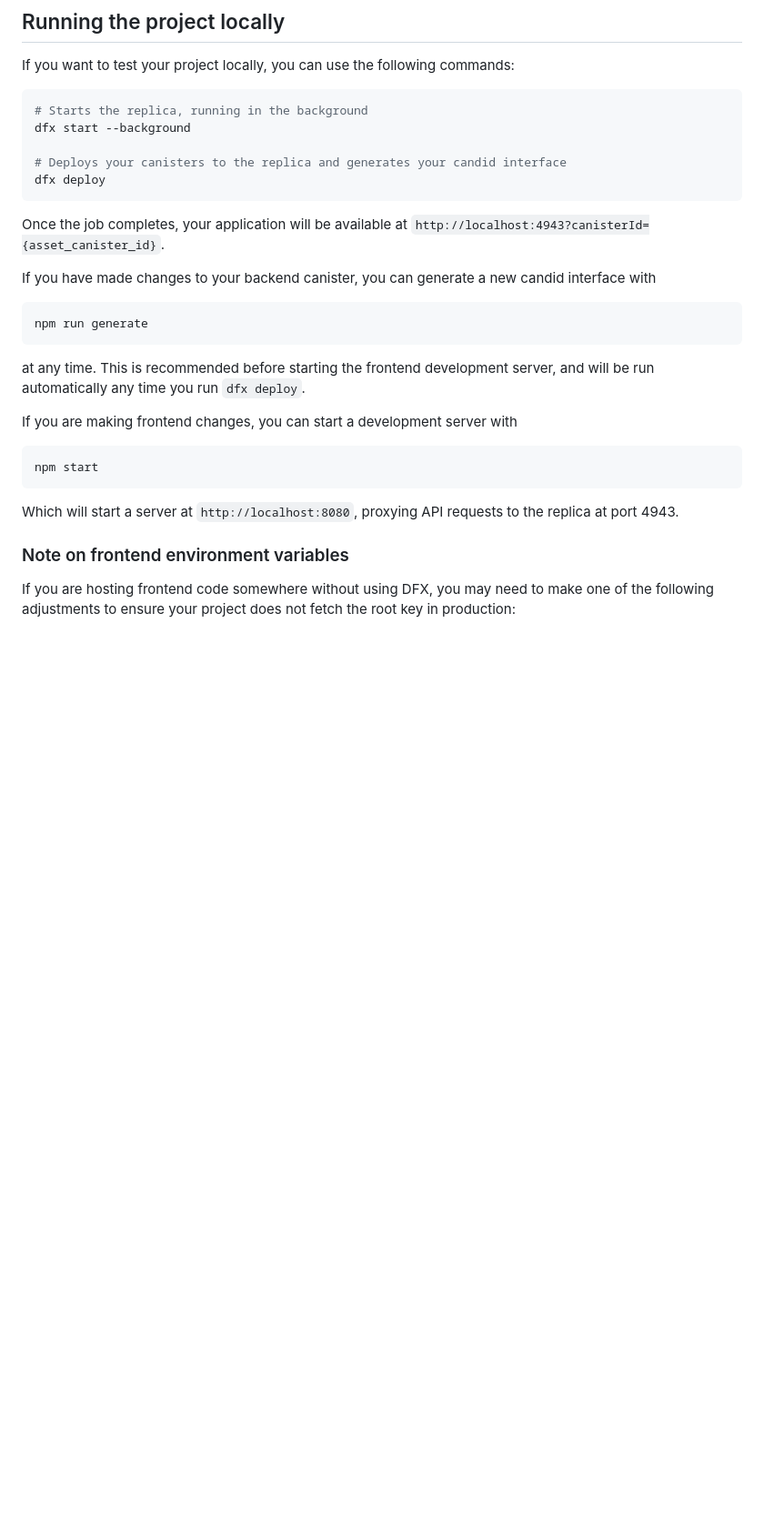
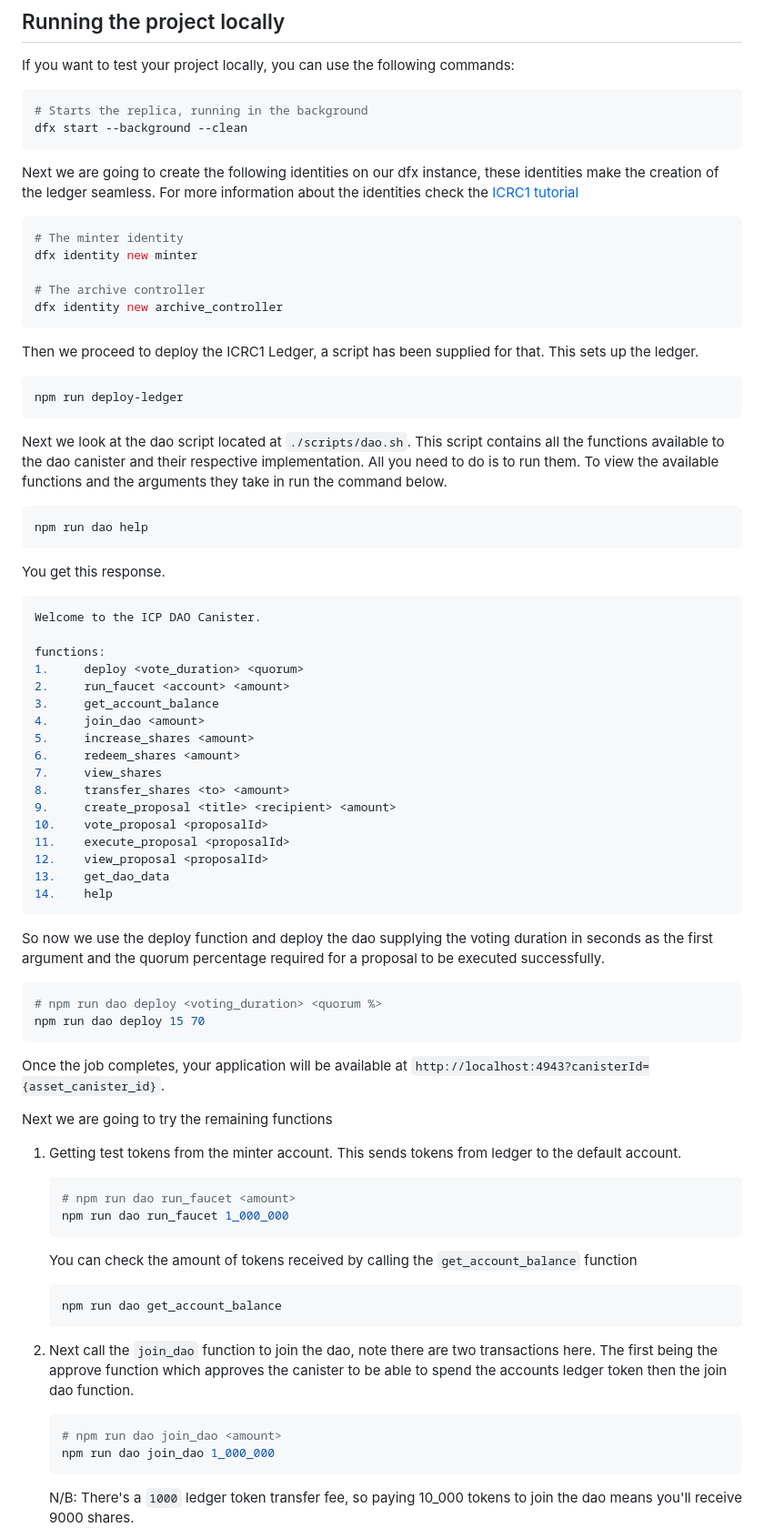
Before and after one commit to Blisado1/ICP-DAO, a Markdown page: README.md, the part around the change printed below. Shown: that part at 91% size. Drawn GitHub-style; blank space fills up the shorter version.

````diff
--- a/README.md
+++ b/README.md
@@ -39,31 +41,83 @@ If you want to test your project locally, you can use the following commands:
 
 ```bash
 # Starts the replica, running in the background
-dfx start --background
+dfx start --background --clean
+```
 
-# Deploys your canisters to the replica and generates your candid interface
-dfx deploy
+Next we are going to create the following identities on our dfx instance, these identities make the creation of the ledger seamless. For more information about the identities check the [ICRC1 tutorial](https://internetcomputer.org/docs/current/developer-docs/integrations/icrc-1/icrc1-ledger-setup)
+
+```bash
+# The minter identity
+dfx identity new minter
+
+# The archive controller
+dfx identity new archive_controller
+```
+
+Then we proceed to deploy the ICRC1 Ledger, a script has been supplied for that. This sets up the ledger.
+
+```bash
+npm run deploy-ledger
+```
+
+Next we look at the dao script located at `./scripts/dao.sh`. This script contains all the functions available to the dao canister and their respective implementation. All you need to do is to run them. To view the available functions and the arguments they take in run the command below.
+
+```bash
+npm run dao help
+```
+
+You get this response.
+
+```bash
+Welcome to the ICP DAO Canister.
+
+functions:
+1.     deploy <vote_duration> <quorum>
+2.     run_faucet <account> <amount>
+3.     get_account_balance
+4.     join_dao <amount>
+5.     increase_shares <amount>
+6.     redeem_shares <amount>
+7.     view_shares
+8.     transfer_shares <to> <amount>
+9.     create_proposal <title> <recipient> <amount>
+10.    vote_proposal <proposalId>
+11.    execute_proposal <proposalId>
+12.    view_proposal <proposalId>
+13.    get_dao_data
+14.    help
+```
+
+So now we use the deploy function and deploy the dao supplying the voting duration in seconds as the first argument and the quorum percentage required for a proposal to be executed successfully.
+
+```bash
+# npm run dao deploy <voting_duration> <quorum %>
+npm run dao deploy 15 70
 ```
 
 Once the job completes, your application will be available at `http://localhost:4943?canisterId={asset_canister_id}`.
 
-If you have made changes to your backend canister, you can generate a new candid interface with
+Next we are going to try the remaining functions
 
-```bash
-npm run generate
-```
+1. Getting test tokens from the minter account. This sends tokens from ledger to the default account.
 
-at any time. This is recommended before starting the frontend development server, and will be run automatically any time you run `dfx deploy`.
+    ```bash
+    # npm run dao run_faucet <amount>
+    npm run dao run_faucet 1_000_000
+    ```
 
-If you are making frontend changes, you can start a development server with
+    You can check the amount of tokens received by calling the `get_account_balance` function
 
-```bash
-npm start
-```
+    ```bash
+    npm run dao get_account_balance
+    ```
 
-Which will start a server at `http://localhost:8080`, proxying API requests to the replica at port 4943.
+2. Next call the `join_dao` function to join the dao, note there are two transactions here. The first being the approve function which approves the canister to be able to spend the accounts ledger token then the join dao function.
 
-### Note on frontend environment variables
+    ```bash
+    # npm run dao join_dao <amount>
+    npm run dao join_dao 1_000_000
+    ```
 
-If you are hosting frontend code somewhere without using DFX, you may need to make one of the following adjustments to ensure your project does not fetch the root key in production:
+    N/B: There's a `1000` ledger token transfer fee, so paying 10_000 tokens to join the dao  means you'll receive 9000 shares.
 
````
Also changed, not shown: other parts of README.md (+51 -4 lines), assets/img/dao.png (added).
